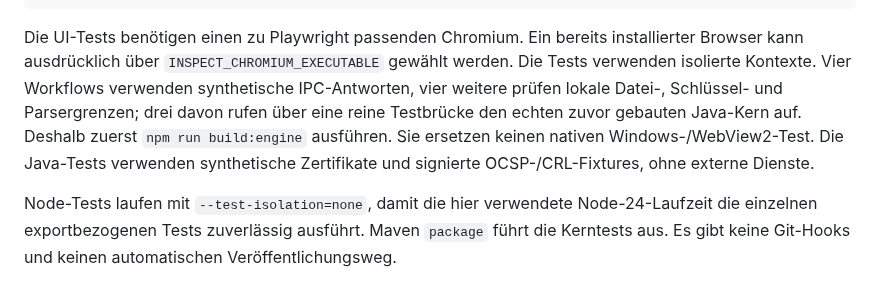
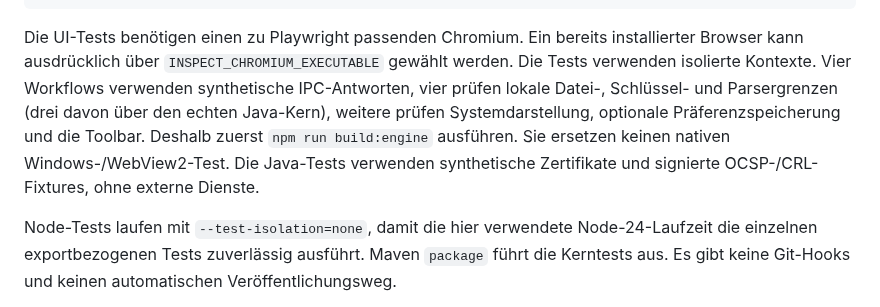
Before and after one commit to FBForge/fbforge-inspect, a Markdown page: BUILDING.md, the part around the change. Drawn GitHub-style.

````diff
--- a/BUILDING.md
+++ b/BUILDING.md
@@ -33,7 +33,7 @@ npm run test:ui
 npm run docs:build
 ```
 
-Die UI-Tests benötigen einen zu Playwright passenden Chromium. Ein bereits installierter Browser kann ausdrücklich über `INSPECT_CHROMIUM_EXECUTABLE` gewählt werden. Die Tests verwenden isolierte Kontexte. Vier Workflows verwenden synthetische IPC-Antworten, vier weitere prüfen lokale Datei-, Schlüssel- und Parsergrenzen; drei davon rufen über eine reine Testbrücke den echten zuvor gebauten Java-Kern auf. Deshalb zuerst `npm run build:engine` ausführen. Sie ersetzen keinen nativen Windows-/WebView2-Test. Die Java-Tests verwenden synthetische Zertifikate und signierte OCSP-/CRL-Fixtures, ohne externe Dienste.
+Die UI-Tests benötigen einen zu Playwright passenden Chromium. Ein bereits installierter Browser kann ausdrücklich über `INSPECT_CHROMIUM_EXECUTABLE` gewählt werden. Die Tests verwenden isolierte Kontexte. Vier Workflows verwenden synthetische IPC-Antworten, vier prüfen lokale Datei-, Schlüssel- und Parsergrenzen (drei davon über den echten Java-Kern), weitere prüfen Systemdarstellung, optionale Präferenzspeicherung und die Toolbar. Deshalb zuerst `npm run build:engine` ausführen. Sie ersetzen keinen nativen Windows-/WebView2-Test. Die Java-Tests verwenden synthetische Zertifikate und signierte OCSP-/CRL-Fixtures, ohne externe Dienste.
 
 Node-Tests laufen mit `--test-isolation=none`, damit die hier verwendete Node-24-Laufzeit die einzelnen exportbezogenen Tests zuverlässig ausführt. Maven `package` führt die Kerntests aus. Es gibt keine Git-Hooks und keinen automatischen Veröffentlichungsweg.
 
````
Also changed, not shown: README.md (+3 -3 lines), website/README.md (+4 -4 lines), docs/images/destination.png, 12 other files.
